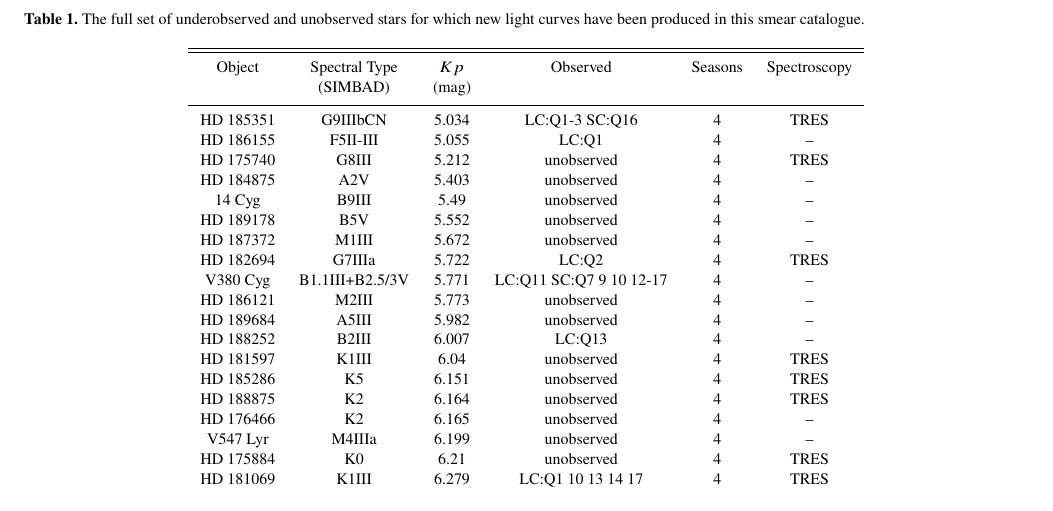
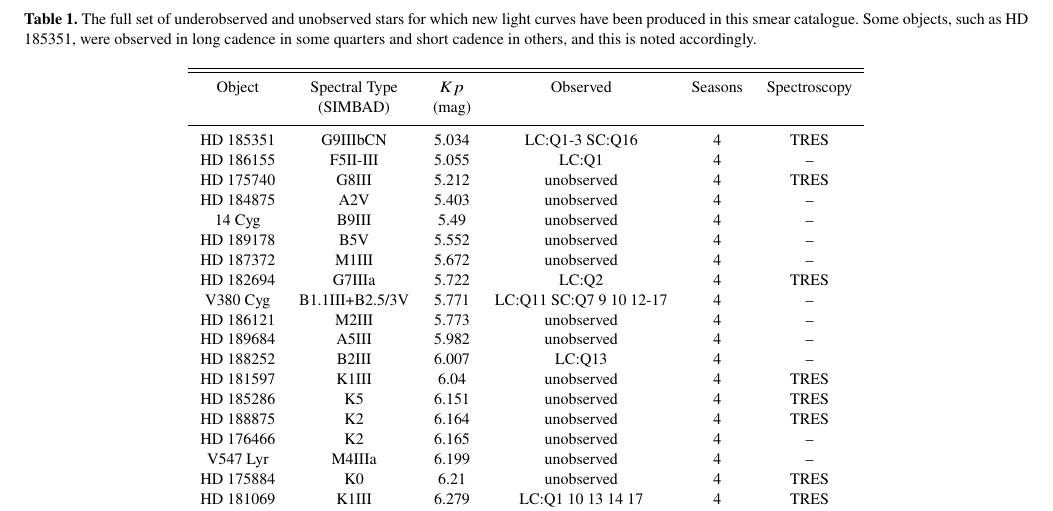
Before and after one commit to benjaminpope/smearcampaign, a LaTeX paper (paper/ms.tex, which reads paper/all_stars.tex): part of page 4 of 10, cut so that both start at the same text. Compiled offline with pdfLaTeX; a LaTeX package or settings file that is missing is left out.

Commit message:
short cadence

```diff
--- a/paper/all_stars.tex
+++ b/paper/all_stars.tex
@@ -1,5 +1,5 @@
 \begin{table*}
-\caption{The full set of underobserved and unobserved stars for which new light curves have been produced in this smear catalogue.\label{all_stars}\label{all_stars}}
+\caption{The full set of underobserved and unobserved stars for which new light curves have been produced in this smear catalogue. Some objects, such as HD 185351, were observed in long cadence in some quarters and short cadence in others, and this is noted accordingly.\label{all_stars}\label{all_stars}}
 \begin{tabular}{cccccc}
 \hline \hline
 Object & Spectral Type & $Kp$ & Observed & Seasons & Spectroscopy \\
```
Also changed, not shown: paper/ms.pdf, 1 other file.
